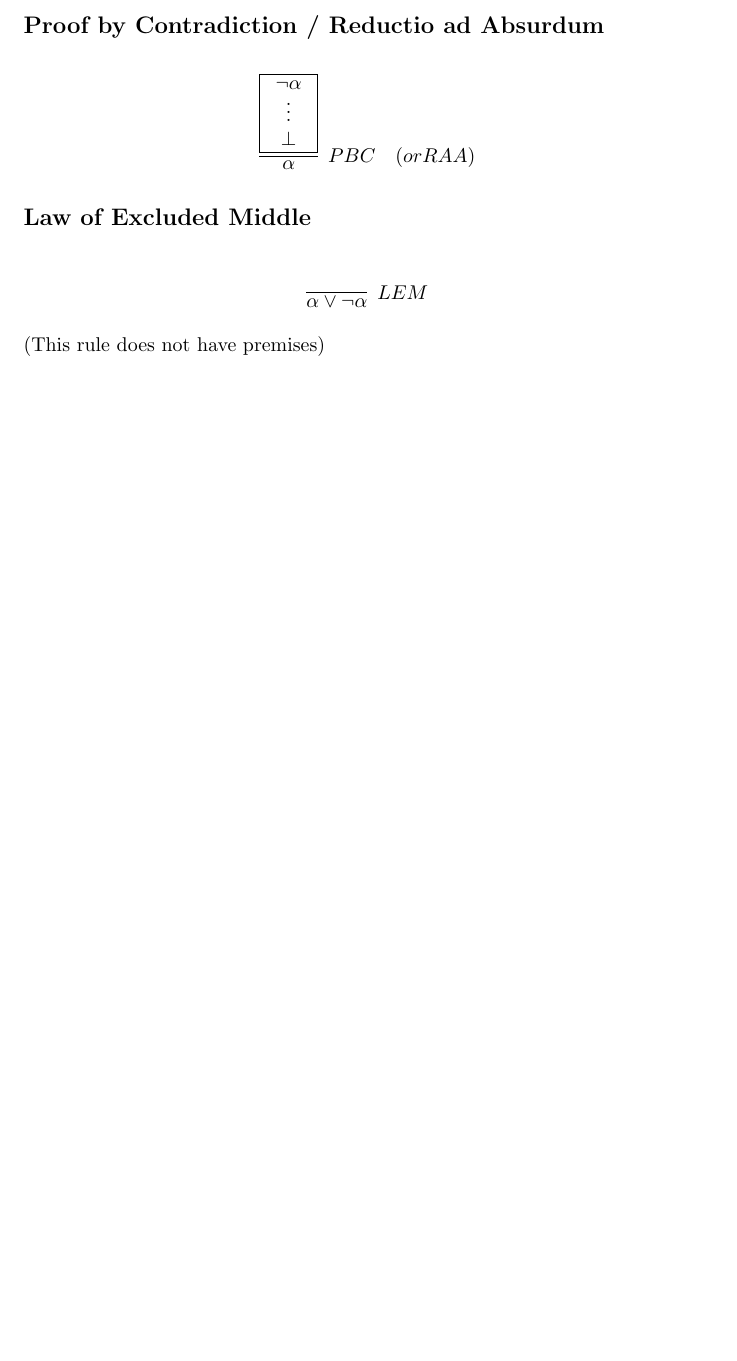
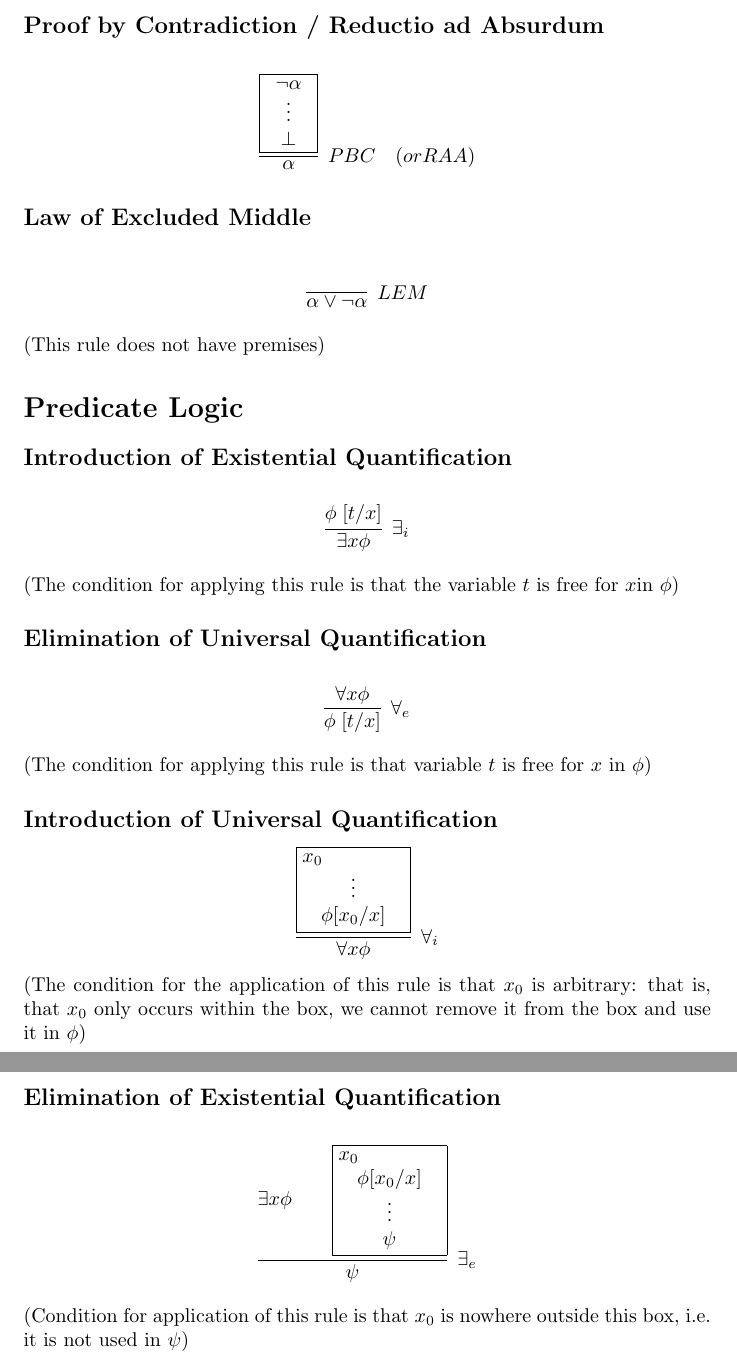
Before and after one commit to jc0b/Logic-and-Modelling, a LaTeX document (tex/main.tex): part of page 3 of 3 before the commit and two parts of pages 3 and 4 of 4 after it, the two joined at a grey line, cut so that both start at the same text, the shorter picture padded with empty space. Compiled offline with pdfLaTeX.

Commit message:
Predicate Logic Completed, updated readme

```diff
--- a/tex/main.tex
+++ b/tex/main.tex
@@ -4,6 +4,9 @@
 \usepackage{proof, environ, array}
 
 \newcommand{\rulename}[1]{#1}
+\newcommand{\hint}[1]{#1}
+\newcommand{\myex}[2]{\exists #1 #2}
+\newcommand{\myall}[2]{\forall #1 #2}
 
 \title{Logic and Modelling Cheatsheet}
 \author{Jacob Burley}
@@ -140,4 +143,44 @@
       }
     \end{align*}
     (This rule does not have premises)
+
+\section*{Predicate Logic}
+\subsection*{Introduction of Existential Quantification}
+    \begin{align*}
+      \infer[\rulename{\exists_i}]
+      {\myex{x}{\phi}}
+      {\phi\;[t/x]}
+    \end{align*}
+    (The condition for applying this rule is that the variable $t$ is free for $x$in $\phi$) %%aka not bound by another quantifier? I think this means?
+
+\subsection*{Elimination of Universal Quantification}
+    \begin{align*}
+      \infer[\rulename{\forall_e}]
+      {\phi\;[t/x]}
+      {\myall{x}{\phi}}
+    \end{align*}
+    (The condition for applying this rule is that variable $t$ is free for $x$ in $\phi$)
+    %aka not bound by another quantifier?
+\subsection*{Introduction of Universal Quantification}
+    \begin{equation*}
+      \infer[\rulename{\forall_i}]
+      {\forall x \phi}
+      {
+        \framebox{\parbox{1.8cm}{\hint{$x_0$}
+        \centerline{\vdots}
+        \centerline{$\phi[x_0/x]$}}}
+      }
+    \end{equation*}
+    (The condition for the application of this rule is that $x_0$ is arbitrary: that is, that $x_0$ only occurs within the box, we cannot remove it from the box and use it in $\phi$)
+
+\subsection*{Elimination of Existential Quantification}
+    \begin{align*}
+      \infer[\rulename{\exists_e}]
+      {\psi}
+      {
+        \myex{x}{\phi} &&
+        \framebox{\parbox{1.8cm}{\hint{$x_0$}\\\centerline{$\phi[x_0/x]$}\\\centerline{$\vdots$}\\\centerline{$\psi$}}}
+      }
+    \end{align*}
+    (Condition for application of this rule is that $x_0$ is nowhere outside this box, i.e. it is not used in $\psi$)
 \end{document}
```
Also changed, not shown: README.md, tex/main.tex (2 more changed lines).
